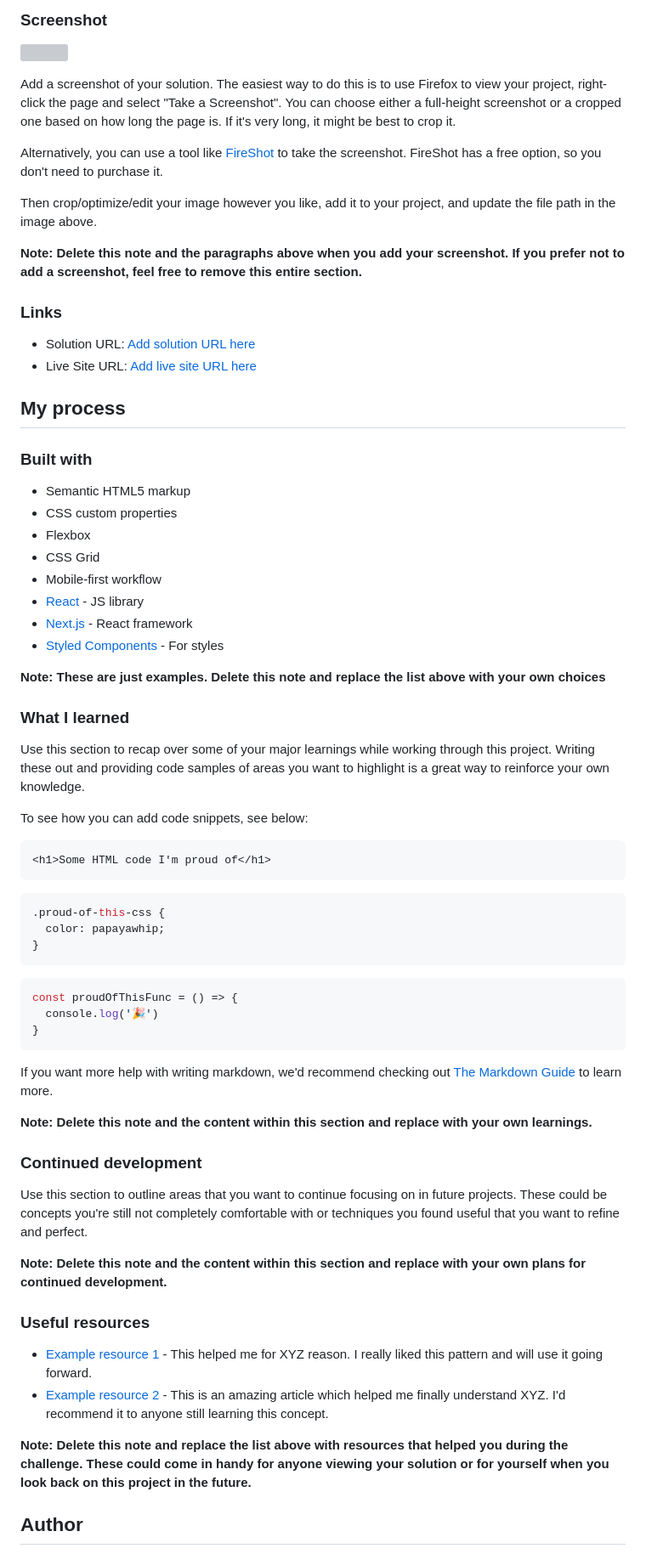
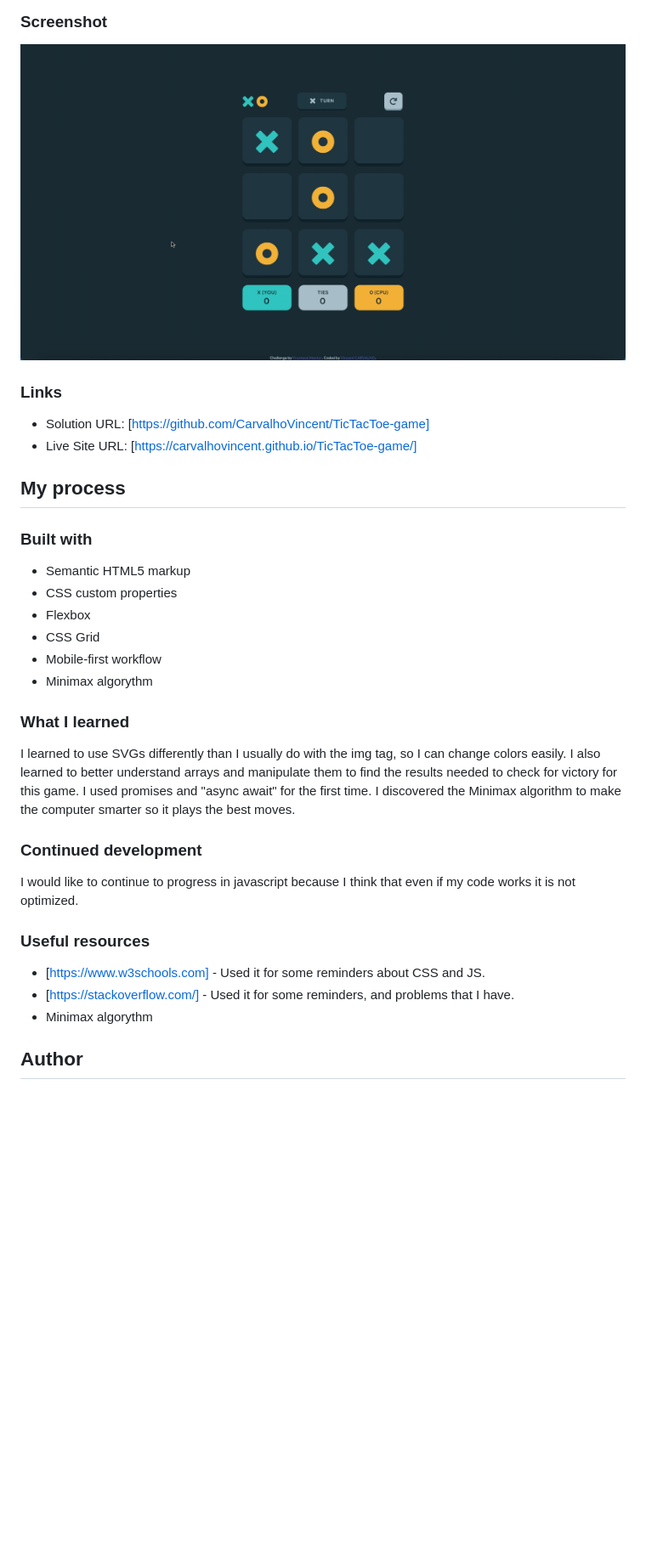
Before and after one commit to CarvalhoVincent/TicTacToe-game, a Markdown page: README.md, the part around the change printed below. Shown: that part at 85% size. Rendered like a GitHub page; pictures changed too: screenshot.jpg (added); blank space fills up the shorter version; grey boxes are pictures that could not be loaded.

````diff
--- a/README.md
+++ b/README.md
@@ -34,18 +32,10 @@ Users should be able to:
 
 ![](./screenshot.jpg)
 
-Add a screenshot of your solution. The easiest way to do this is to use Firefox to view your project, right-click the page and select "Take a Screenshot". You can choose either a full-height screenshot or a cropped one based on how long the page is. If it's very long, it might be best to crop it.
-
-Alternatively, you can use a tool like [FireShot](https://getfireshot.com/) to take the screenshot. FireShot has a free option, so you don't need to purchase it.
-
-Then crop/optimize/edit your image however you like, add it to your project, and update the file path in the image above.
-
-**Note: Delete this note and the paragraphs above when you add your screenshot. If you prefer not to add a screenshot, feel free to remove this entire section.**
-
 ### Links
 
-- Solution URL: [Add solution URL here](https://your-solution-url.com)
-- Live Site URL: [Add live site URL here](https://your-live-site-url.com)
+- Solution URL: [https://github.com/CarvalhoVincent/TicTacToe-game]
+- Live Site URL: [https://carvalhovincent.github.io/TicTacToe-game/]
 
 ## My process
 
@@ -56,48 +46,23 @@ Then crop/optimize/edit your image however you like, add it to your project, and
 - Flexbox
 - CSS Grid
 - Mobile-first workflow
-- [React](https://reactjs.org/) - JS library
-- [Next.js](https://nextjs.org/) - React framework
-- [Styled Components](https://styled-components.com/) - For styles
+- Minimax algorythm
 
-**Note: These are just examples. Delete this note and replace the list above with your own choices**
 
 ### What I learned
 
-Use this section to recap over some of your major learnings while working through this project. Writing these out and providing code samples of areas you want to highlight is a great way to reinforce your own knowledge.
-
-To see how you can add code snippets, see below:
-
-```html
-<h1>Some HTML code I'm proud of</h1>
-```
-```css
-.proud-of-this-css {
-  color: papayawhip;
-}
-```
-```js
-const proudOfThisFunc = () => {
-  console.log('🎉')
-}
-```
-
-If you want more help with writing markdown, we'd recommend checking out [The Markdown Guide](https://www.markdownguide.org/) to learn more.
-
-**Note: Delete this note and the content within this section and replace with your own learnings.**
+I learned to use SVGs differently than I usually do with the img tag, so I can change colors easily. I also learned to better understand arrays and manipulate them to find the results needed to check for victory for this game. I used promises and "async await" for the first time. I discovered the Minimax algorithm to make the computer smarter so it plays the best moves.
 
 ### Continued development
 
-Use this section to outline areas that you want to continue focusing on in future projects. These could be concepts you're still not completely comfortable with or techniques you found useful that you want to refine and perfect.
-
-**Note: Delete this note and the content within this section and replace with your own plans for continued development.**
+I would like to continue to progress in javascript because I think that even if my code works it is not optimized.
 
 ### Useful resources
 
-- [Example resource 1](https://www.example.com) - This helped me for XYZ reason. I really liked this pattern and will use it going forward.
-- [Example resource 2](https://www.example.com) - This is an amazing article which helped me finally understand XYZ. I'd recommend it to anyone still learning this concept.
+- [https://www.w3schools.com] - Used it for some reminders about CSS and JS.
+- [https://stackoverflow.com/] - Used it for some reminders, and problems that I have.
+- Minimax algorythm
 
-**Note: Delete this note and replace the list above with resources that helped you during the challenge. These could come in handy for anyone viewing your solution or for yourself when you look back on this project in the future.**
 
 ## Author
 
````
Also changed, not shown: other parts of README.md (+1 -13 lines).
